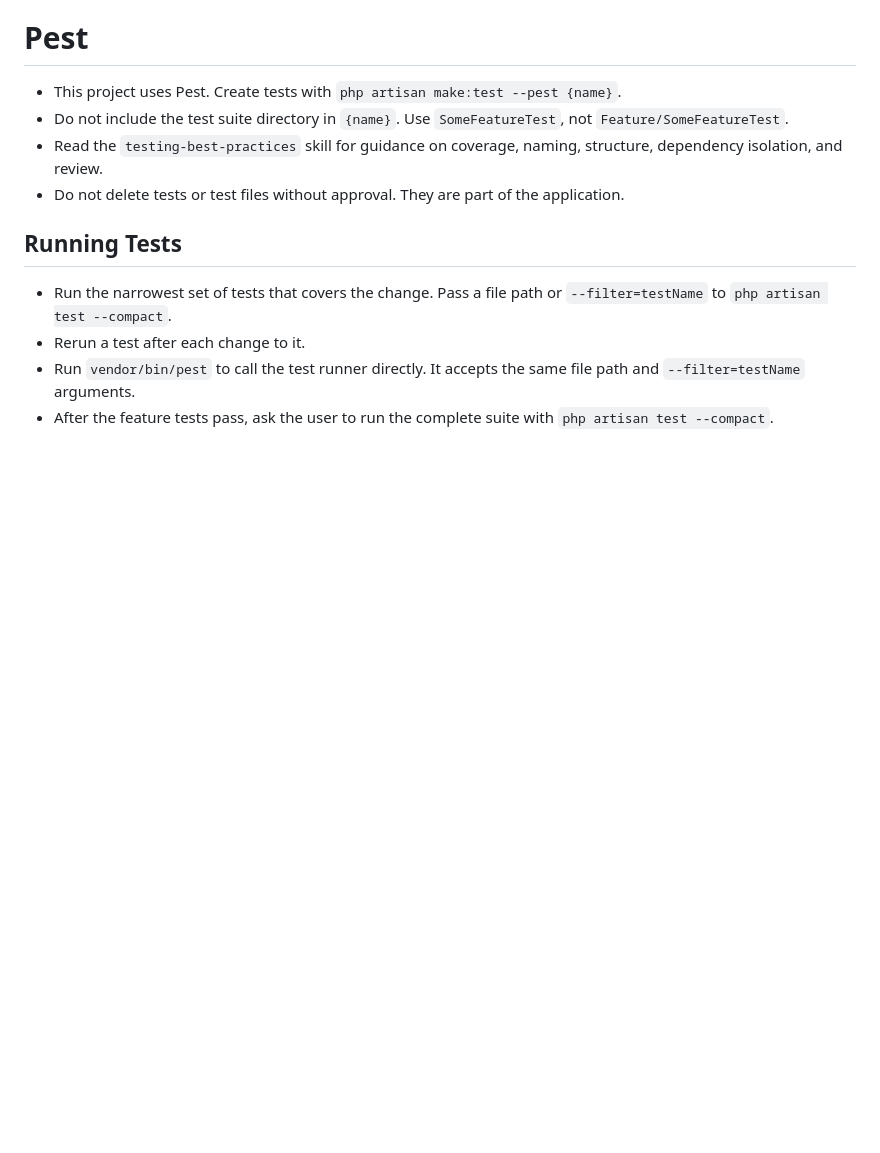
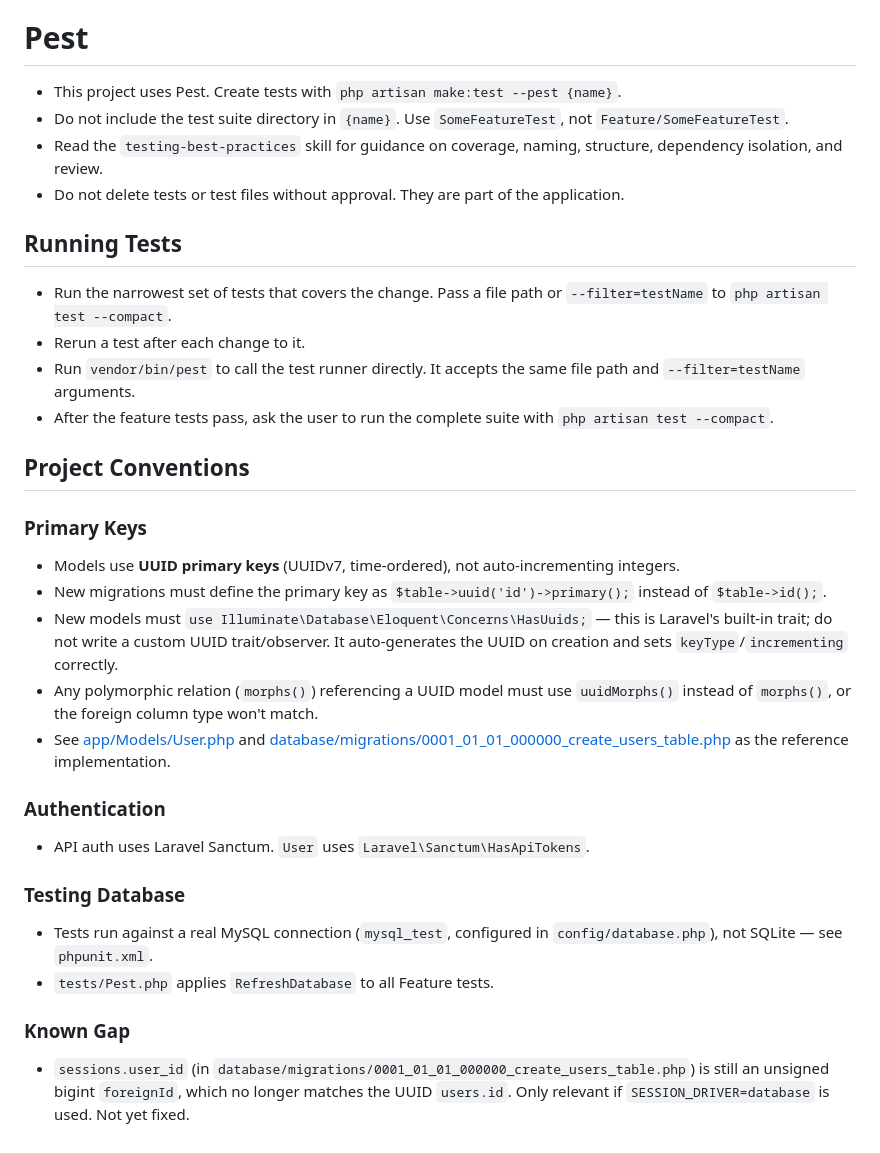
Before and after one commit to udarakalpana/tdd_ai_app, a Markdown page: CLAUDE.md, the part around the change. GitHub-like rendering; blank space fills up the shorter version.

```diff
--- a/CLAUDE.md
+++ b/CLAUDE.md
@@ -184,3 +184,26 @@ This project has domain-specific skills available in `**/skills/**`. You MUST ac
 - After the feature tests pass, ask the user to run the complete suite with `php artisan test --compact`.
 
 </laravel-boost-guidelines>
+
+## Project Conventions
+
+### Primary Keys
+
+- Models use **UUID primary keys** (UUIDv7, time-ordered), not auto-incrementing integers.
+- New migrations must define the primary key as `$table->uuid('id')->primary();` instead of `$table->id();`.
+- New models must `use Illuminate\Database\Eloquent\Concerns\HasUuids;` — this is Laravel's built-in trait; do not write a custom UUID trait/observer. It auto-generates the UUID on creation and sets `keyType`/`incrementing` correctly.
+- Any polymorphic relation (`morphs()`) referencing a UUID model must use `uuidMorphs()` instead of `morphs()`, or the foreign column type won't match.
+- See [app/Models/User.php](app/Models/User.php) and [database/migrations/0001_01_01_000000_create_users_table.php](database/migrations/0001_01_01_000000_create_users_table.php) as the reference implementation.
+
+### Authentication
+
+- API auth uses Laravel Sanctum. `User` uses `Laravel\Sanctum\HasApiTokens`.
+
+### Testing Database
+
+- Tests run against a real MySQL connection (`mysql_test`, configured in `config/database.php`), not SQLite — see `phpunit.xml`.
+- `tests/Pest.php` applies `RefreshDatabase` to all Feature tests.
+
+### Known Gap
+
+- `sessions.user_id` (in `database/migrations/0001_01_01_000000_create_users_table.php`) is still an unsigned bigint `foreignId`, which no longer matches the UUID `users.id`. Only relevant if `SESSION_DRIVER=database` is used. Not yet fixed.
```
